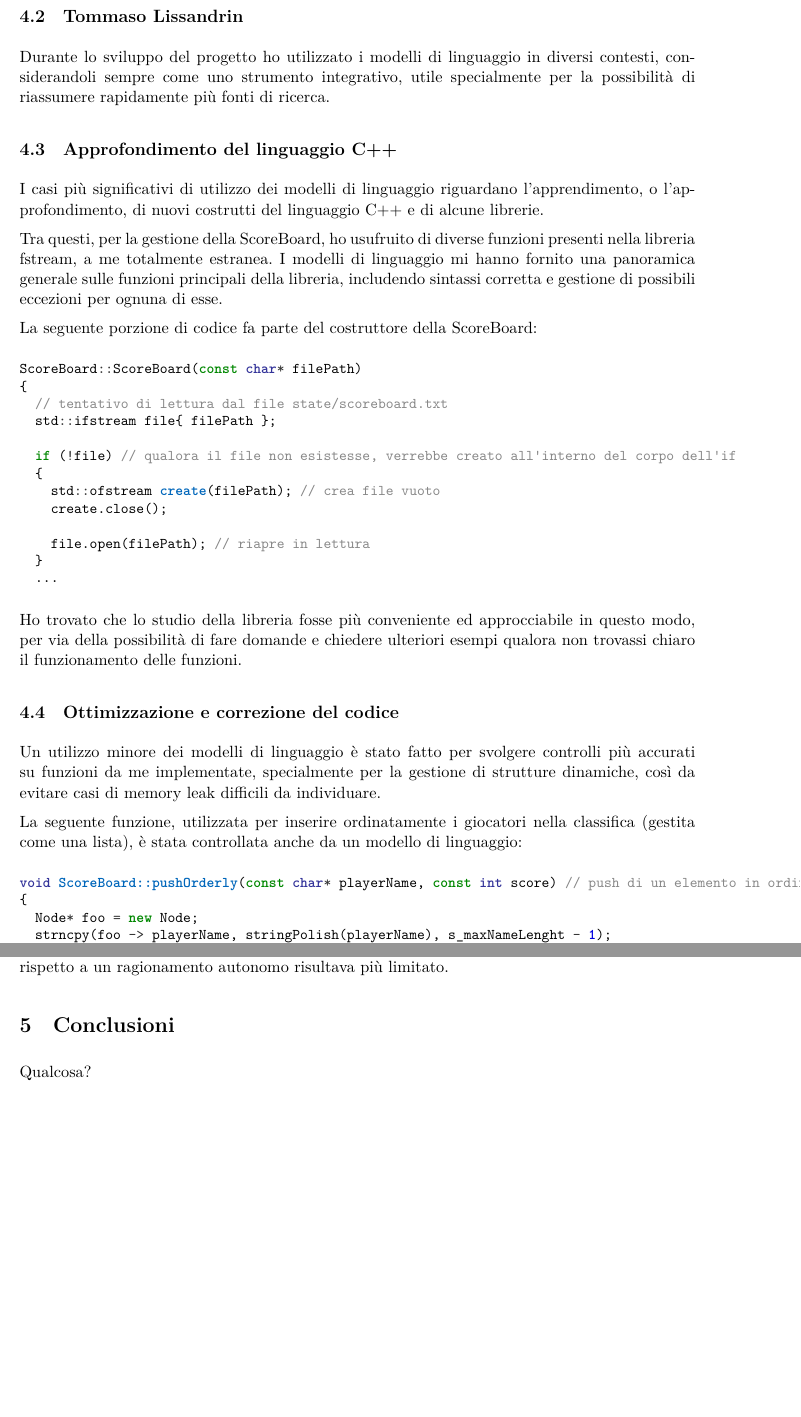
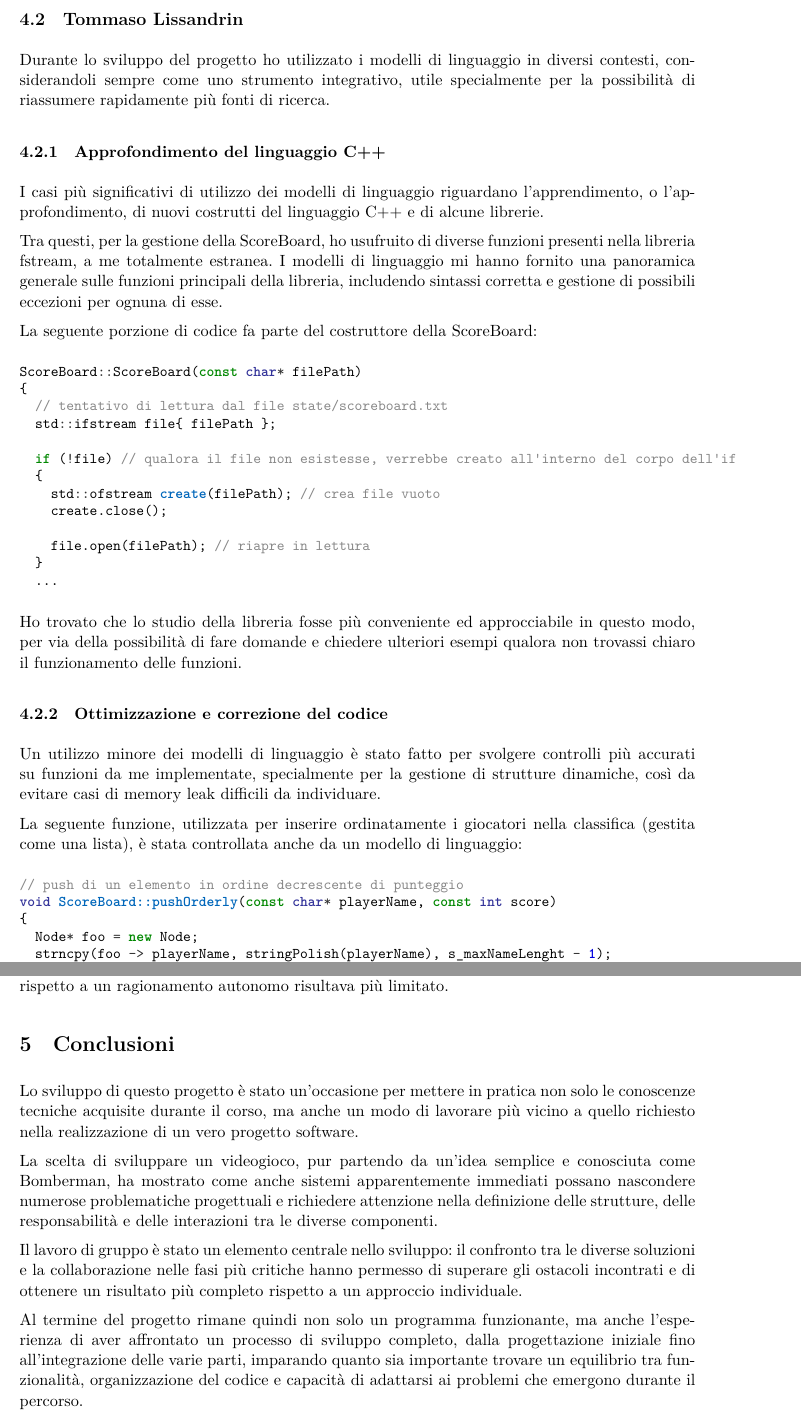
Before and after one commit to andreaamanzo/bomberman-project, a LaTeX document (report/report.tex): two parts of pages 11 and 17 of 17, joined at a grey line, cut so that both start at the same text, the shorter picture padded with empty space. Compiled offline with XeLaTeX.

Commit message:
small changes to the report

```diff
--- a/report/report.tex
+++ b/report/report.tex
@@ -59,6 +59,7 @@
   breaklines
 }
 
+\setlength{\headheight}{14pt}
 \setlength{\parindent}{0pt}
 \setlength{\parskip}{6pt}
 
@@ -493,7 +494,7 @@ o del funzionamento di determinate librerie, soprattutto quando si trattava di d
 \subsection{Tommaso Lissandrin}
 
 Durante lo sviluppo del progetto ho utilizzato i modelli di linguaggio in diversi contesti, considerandoli sempre come uno strumento integrativo, utile specialmente per la possibilità di riassumere rapidamente più fonti di ricerca.
-\subsection{Approfondimento del linguaggio C++}
+\subsubsection{Approfondimento del linguaggio C++}
 
 I casi più significativi di utilizzo dei modelli di linguaggio riguardano l'apprendimento, o l'approfondimento, di nuovi costrutti del linguaggio C++ e di alcune librerie.
 
@@ -518,13 +519,14 @@ ScoreBoard::ScoreBoard(const char* filePath)
 \end{minted}
 
 Ho trovato che lo studio della libreria fosse più conveniente ed approcciabile in questo modo, per via della possibilità di fare domande e chiedere ulteriori esempi qualora non trovassi chiaro il funzionamento delle funzioni.
-\subsection{Ottimizzazione e correzione del codice}
+\subsubsection{Ottimizzazione e correzione del codice}
 
 Un utilizzo minore dei modelli di linguaggio è stato fatto per svolgere controlli più accurati su funzioni da me implementate, specialmente per la gestione di strutture dinamiche, così da evitare casi di memory leak difficili da individuare.
 
 La seguente funzione, utilizzata per inserire ordinatamente i giocatori nella classifica (gestita come una lista), è stata controllata anche da un modello di linguaggio:
 \begin{minted}[fontsize=\small]{cpp}
-void ScoreBoard::pushOrderly(const char* playerName, const int score) // push di un elemento in ordine decrescente di punteggio
+// push di un elemento in ordine decrescente di punteggio
+void ScoreBoard::pushOrderly(const char* playerName, const int score)
 {
   Node* foo = new Node;
   strncpy(foo -> playerName, stringPolish(playerName), s_maxNameLenght - 1);
@@ -852,10 +855,23 @@ risultava più limitato.
 
 
 
-
-
 \section{Conclusioni}
 
-Qualcosa?
+Lo sviluppo di questo progetto è stato un'occasione per mettere in pratica non solo le conoscenze tecniche
+acquisite durante il corso, ma anche un modo di lavorare più vicino a quello richiesto nella realizzazione
+di un vero progetto software.
+
+La scelta di sviluppare un videogioco, pur partendo da un'idea semplice e conosciuta come Bomberman,
+ha mostrato come anche sistemi apparentemente immediati possano nascondere numerose problematiche progettuali
+e richiedere attenzione nella definizione delle strutture, delle responsabilità e delle interazioni tra le diverse componenti.
+
+Il lavoro di gruppo è stato un elemento centrale nello sviluppo: il confronto tra le diverse soluzioni e
+la collaborazione nelle fasi più critiche hanno permesso di superare gli ostacoli incontrati e di ottenere
+un risultato più completo rispetto a un approccio individuale.
+
+Al termine del progetto rimane quindi non solo un programma funzionante, ma anche l'esperienza di aver affrontato
+un processo di sviluppo completo, dalla progettazione iniziale fino all'integrazione delle varie parti,
+imparando quanto sia importante trovare un equilibrio tra funzionalità, organizzazione del codice e capacità
+di adattarsi ai problemi che emergono durante il percorso.
 
 \end{document}
```
Also changed, not shown: report/report.tex (3 more changed lines), 10 other files.
